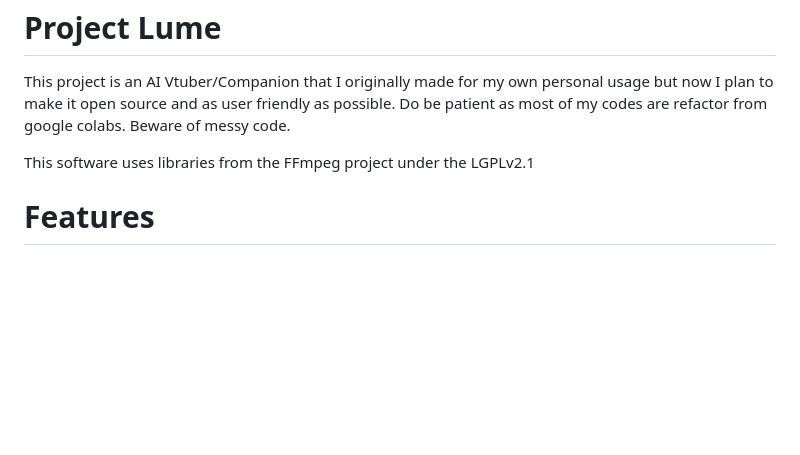
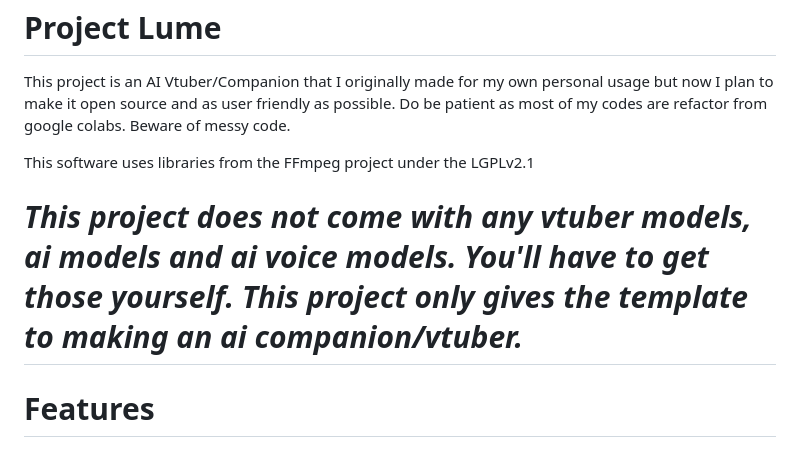
Before and after one commit to Koshy04/Project-Lume, a Markdown page: README.md, the part around the change printed below. Drawn GitHub-style; blank space fills up the shorter version.

```diff
--- a/README.md
+++ b/README.md
@@ -4,6 +4,7 @@ This project is an AI Vtuber/Companion that I originally made for my own persona
 
 This software uses libraries from the FFmpeg project under the LGPLv2.1
 
+# *This project does not come with any vtuber models, ai models and ai voice models. You'll have to get those yourself. This project only gives the template to making an ai companion/vtuber.*
 # Features
 
 ## Core (Main features)
```
Also changed, not shown: other parts of README.md (+1 -1 lines).
